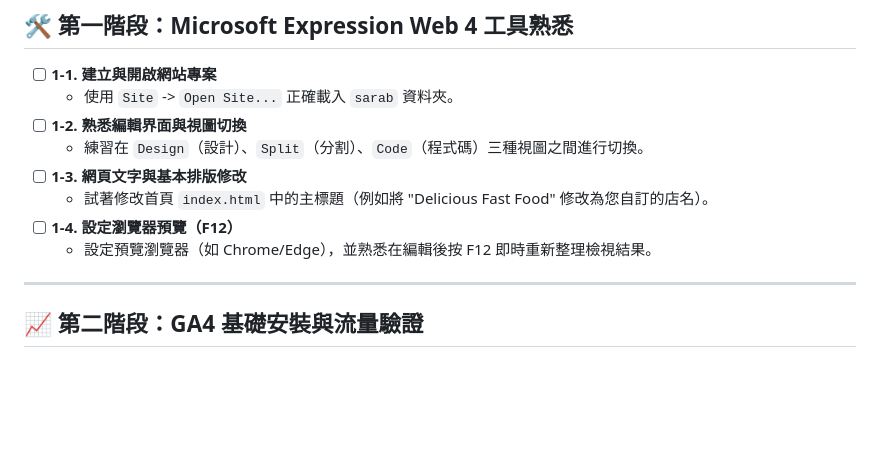
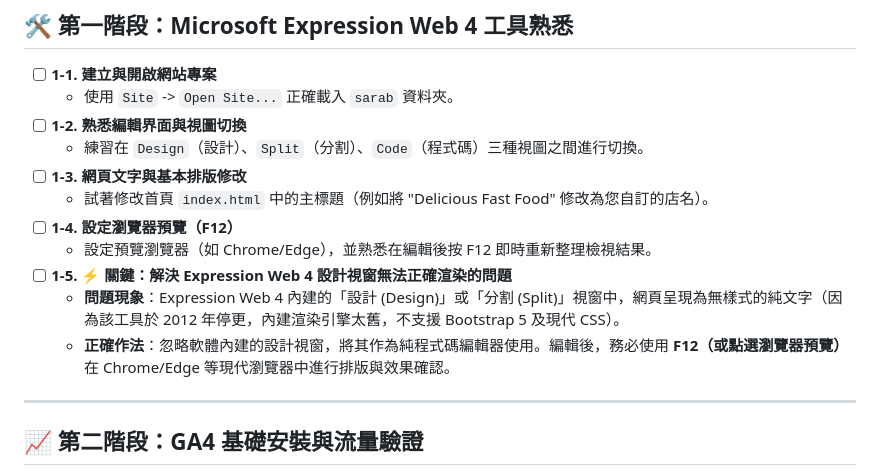
Before and after one commit to moemuom9488m/TKU_GA_course, a Markdown page: GA_Practice_Goals.md, the part around the change. Drawn GitHub-style; blank space fills up the shorter version.

Commit message:
docs: add Expression Web 4 rendering note to goals list

```diff
--- a/GA_Practice_Goals.md
+++ b/GA_Practice_Goals.md
@@ -14,6 +14,9 @@
   - 試著修改首頁 `index.html` 中的主標題（例如將 "Delicious Fast Food" 修改為您自訂的店名）。
 - [ ] **1-4. 設定瀏覽器預覽（F12）**
   - 設定預覽瀏覽器（如 Chrome/Edge），並熟悉在編輯後按 F12 即時重新整理檢視結果。
+- [ ] **1-5. ⚡ 關鍵：解決 Expression Web 4 設計視窗無法正確渲染的問題**
+  - **問題現象**：Expression Web 4 內建的「設計 (Design)」或「分割 (Split)」視窗中，網頁呈現為無樣式的純文字（因為該工具於 2012 年停更，內建渲染引擎太舊，不支援 Bootstrap 5 及現代 CSS）。
+  - **正確作法**：忽略軟體內建的設計視窗，將其作為純程式碼編輯器使用。編輯後，務必使用 **F12（或點選瀏覽器預覽）** 在 Chrome/Edge 等現代瀏覽器中進行排版與效果確認。
 
 ---
 
```
